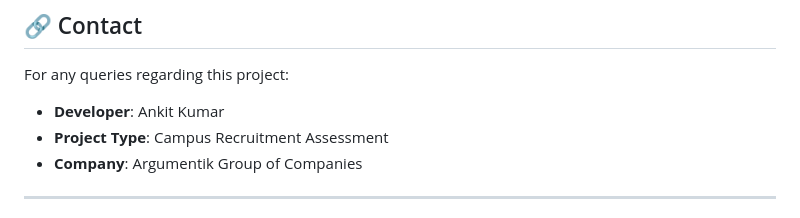
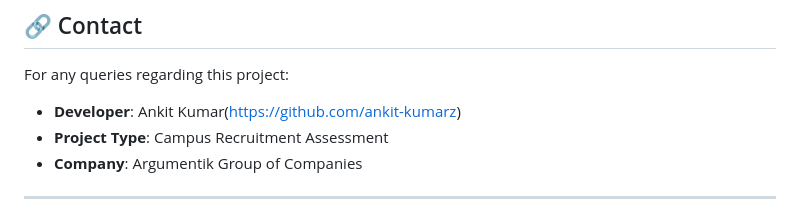
Before and after one commit to ankit-kumarz/Digital-Signage-Management-System_Agumentik, a Markdown page: README.md, the part around the change. GitHub-like rendering.

```diff
--- a/README.md
+++ b/README.md
@@ -172,7 +172,7 @@ This project is developed for educational and assessment purposes.
 ## 🔗 Contact
 
 For any queries regarding this project:
-- **Developer**: Ankit Kumar
+- **Developer**: Ankit Kumar(https://github.com/ankit-kumarz)
 - **Project Type**: Campus Recruitment Assessment
 - **Company**: Argumentik Group of Companies
 
```
